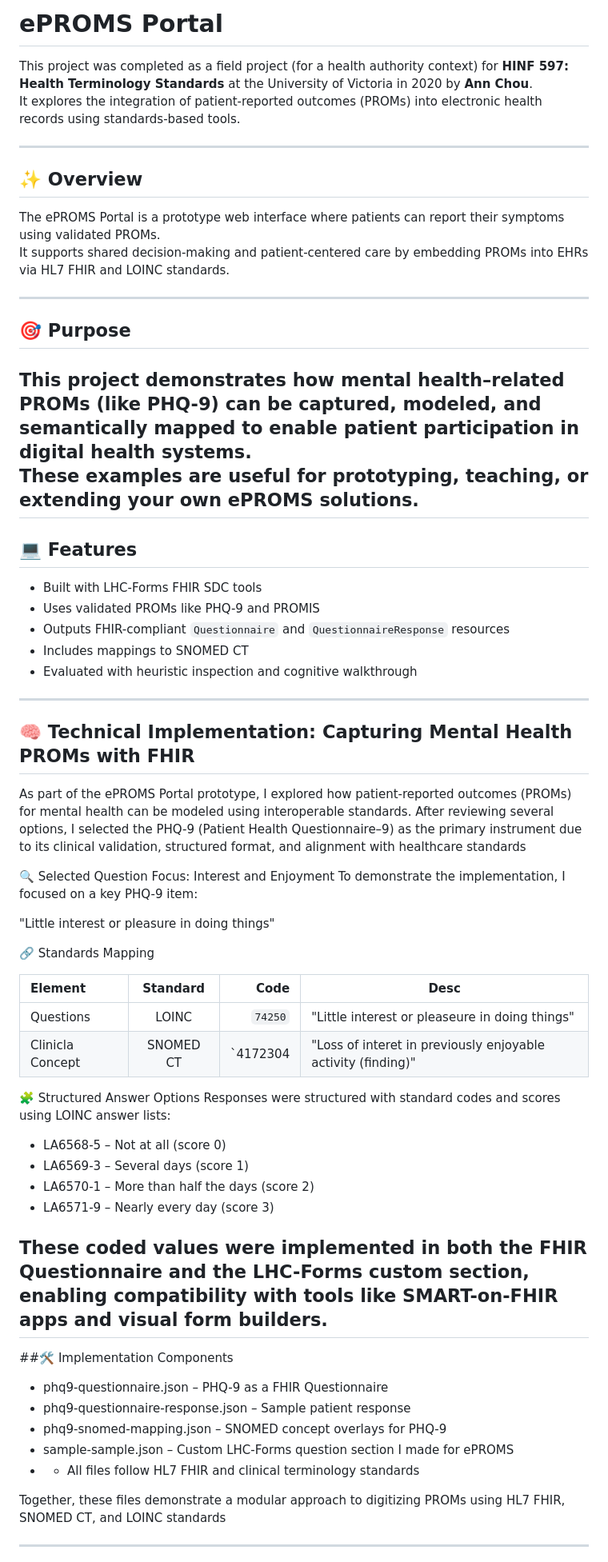
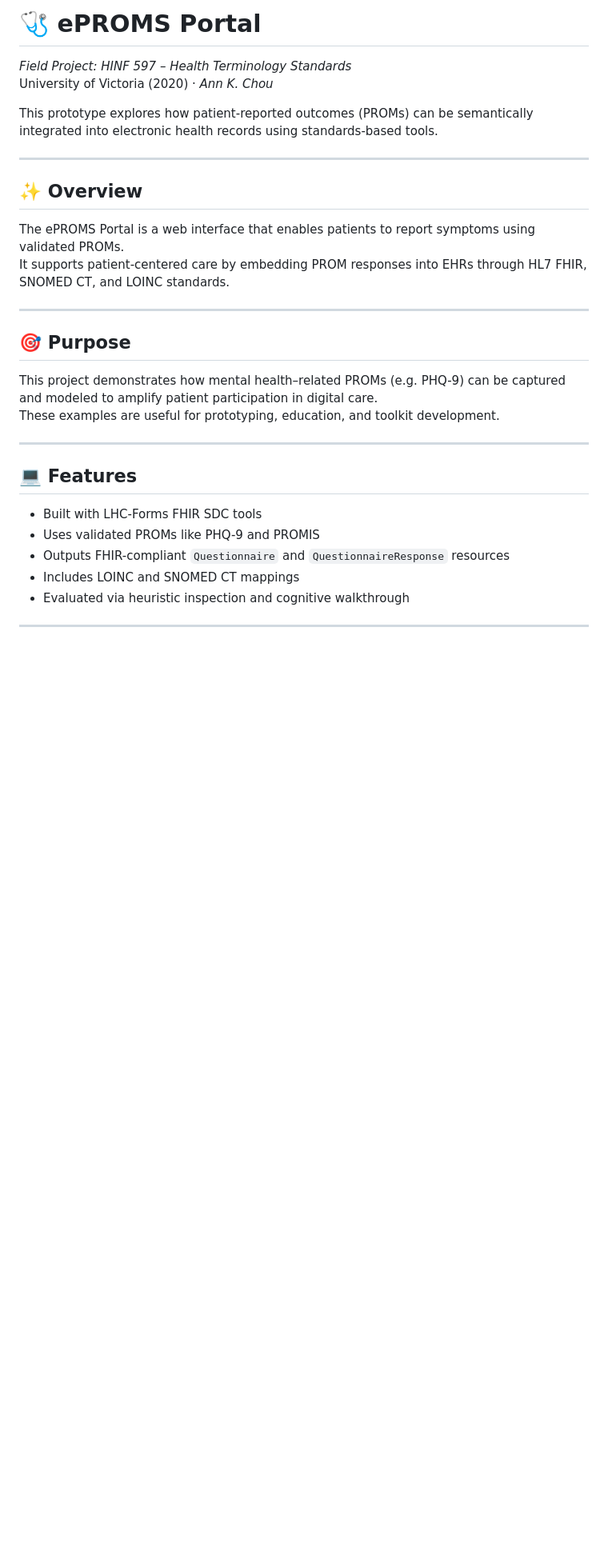
Before and after one commit to AnnChou/eproms-portal, a Markdown page: readme.md, the part around one of its changes. Shown at 80% size. Drawn GitHub-style; blank space fills up the shorter version.

Commit message:
Update readme.md
clean

```diff
--- a/readme.md
+++ b/readme.md
@@ -1,20 +1,24 @@
-# ePROMS Portal
+# 🩺 ePROMS Portal
 
-This project was completed as a field project (for a health authority context) for **HINF 597: Health Terminology Standards** at the University of Victoria in 2020 by **Ann Chou**.
-It explores the integration of patient-reported outcomes (PROMs) into electronic health records using standards-based tools.
+*Field Project: HINF 597 – Health Terminology Standards*
+University of Victoria (2020) · _Ann K. Chou_
+
+This prototype explores how patient-reported outcomes (PROMs) can be semantically integrated into electronic health records using standards-based tools.
 
 ---
 
 ## ✨ Overview
 
-The ePROMS Portal is a prototype web interface where patients can report their symptoms using validated PROMs.
-It supports shared decision-making and patient-centered care by embedding PROMs into EHRs via HL7 FHIR and LOINC standards.
+The ePROMS Portal is a web interface that enables patients to report symptoms using validated PROMs.
+It supports patient-centered care by embedding PROM responses into EHRs through HL7 FHIR, SNOMED CT, and LOINC standards.
 
 ---
+
 ## 🎯 Purpose
 
-This project demonstrates how mental health–related PROMs (like PHQ-9) can be captured, modeled, and semantically mapped to enable patient participation in digital health systems.
-These examples are useful for prototyping, teaching, or extending your own ePROMS solutions.
+This project demonstrates how mental health–related PROMs (e.g. PHQ-9) can be captured and modeled to amplify patient participation in digital care.
+These examples are useful for prototyping, education, and toolkit development.
+
 ---
 
 ## 💻 Features
@@ -22,40 +26,7 @@ These examples are useful for prototyping, teaching, or extending your own ePROM
 - Built with LHC-Forms FHIR SDC tools
 - Uses validated PROMs like PHQ-9 and PROMIS
 - Outputs FHIR-compliant `Questionnaire` and `QuestionnaireResponse` resources
-- Includes mappings to SNOMED CT
-- Evaluated with heuristic inspection and cognitive walkthrough
----
-## 🧠 Technical Implementation: Capturing Mental Health PROMs with FHIR
-As part of the ePROMS Portal prototype, I explored how patient-reported outcomes (PROMs) for mental health can be modeled using interoperable standards. After reviewing several options, I selected the PHQ-9 (Patient Health Questionnaire–9) as the primary instrument due to its clinical validation, structured format, and alignment with healthcare standards
-
-🔍 Selected Question Focus: Interest and Enjoyment
-To demonstrate the implementation, I focused on a key PHQ-9 item:
-
-"Little interest or pleasure in doing things"
-
-🔗 Standards Mapping
-
-| Element          | Standard  | Code     |  Desc                                                        |
-| :--------------- | :------: | ------:   | ---------------------------------------------                |
-|   Questions      | LOINC    | `74250`   | "Little interest or pleaseure in doing things"               |
-| Clinicla Concept | SNOMED CT| `4172304  | "Loss of interet in previously enjoyable activity (finding)" |
-
-🧩 Structured Answer Options
-Responses were structured with standard codes and scores using LOINC answer lists:
-- LA6568-5 – Not at all (score 0)
-- LA6569-3 – Several days (score 1)
-- LA6570-1 – More than half the days (score 2)
-- LA6571-9 – Nearly every day (score 3)
-
-These coded values were implemented in both the FHIR Questionnaire and the LHC-Forms custom section, enabling compatibility with tools like SMART-on-FHIR apps and visual form builders.
----
-##🛠️ Implementation Components
-- phq9-questionnaire.json –  PHQ-9 as a FHIR Questionnaire
-- phq9-questionnaire-response.json – Sample patient response
-- phq9-snomed-mapping.json – SNOMED concept overlays for PHQ-9
-- sample-sample.json – Custom LHC-Forms question section I made for ePROMS
-- - All files follow HL7 FHIR and clinical terminology standards
-
-Together, these files demonstrate a modular approach to digitizing PROMs using HL7 FHIR, SNOMED CT, and LOINC standards
+- Includes LOINC and SNOMED CT mappings
+- Evaluated via heuristic inspection and cognitive walkthrough
 
 ---
```
Also changed, not shown: other parts of readme.md (+92 -42 lines).
